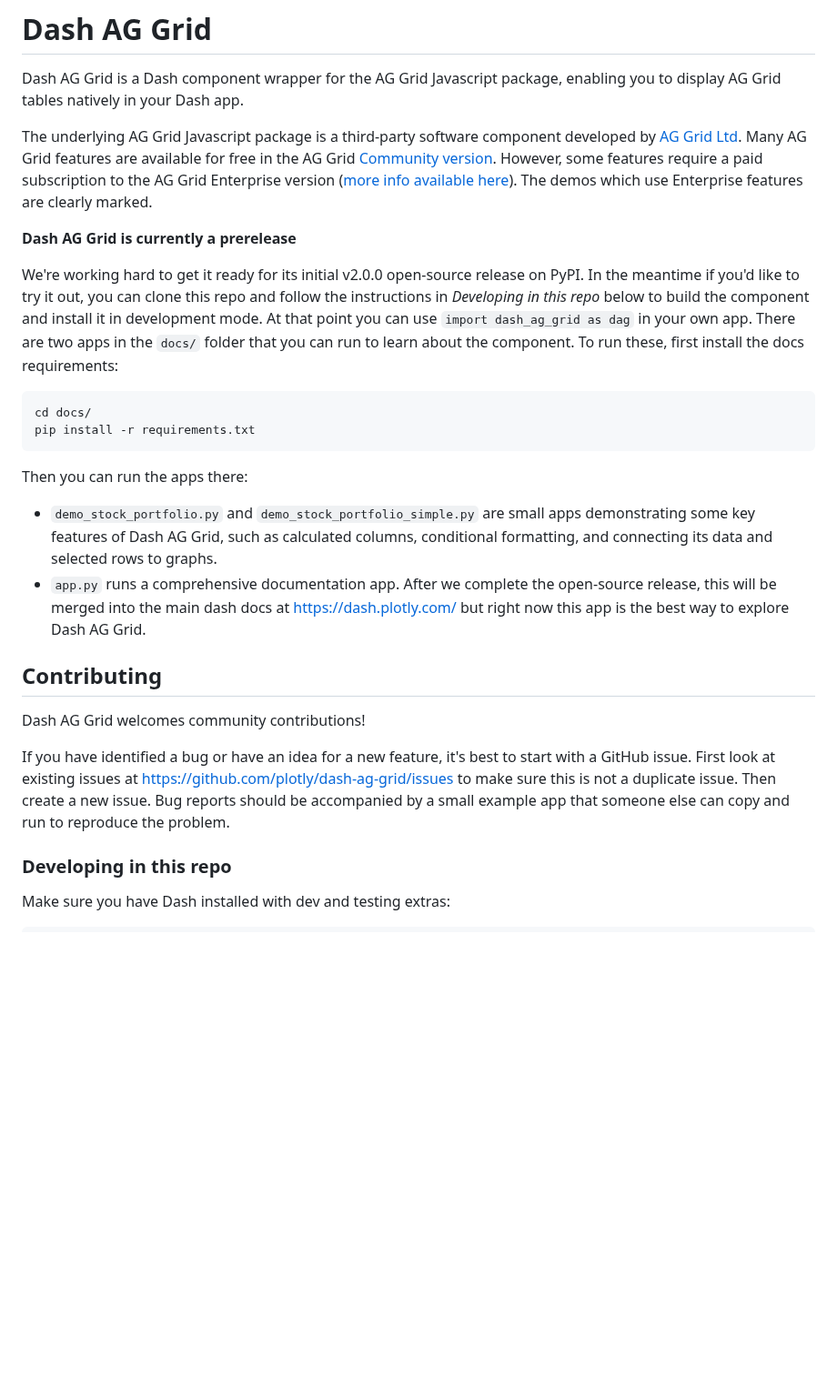
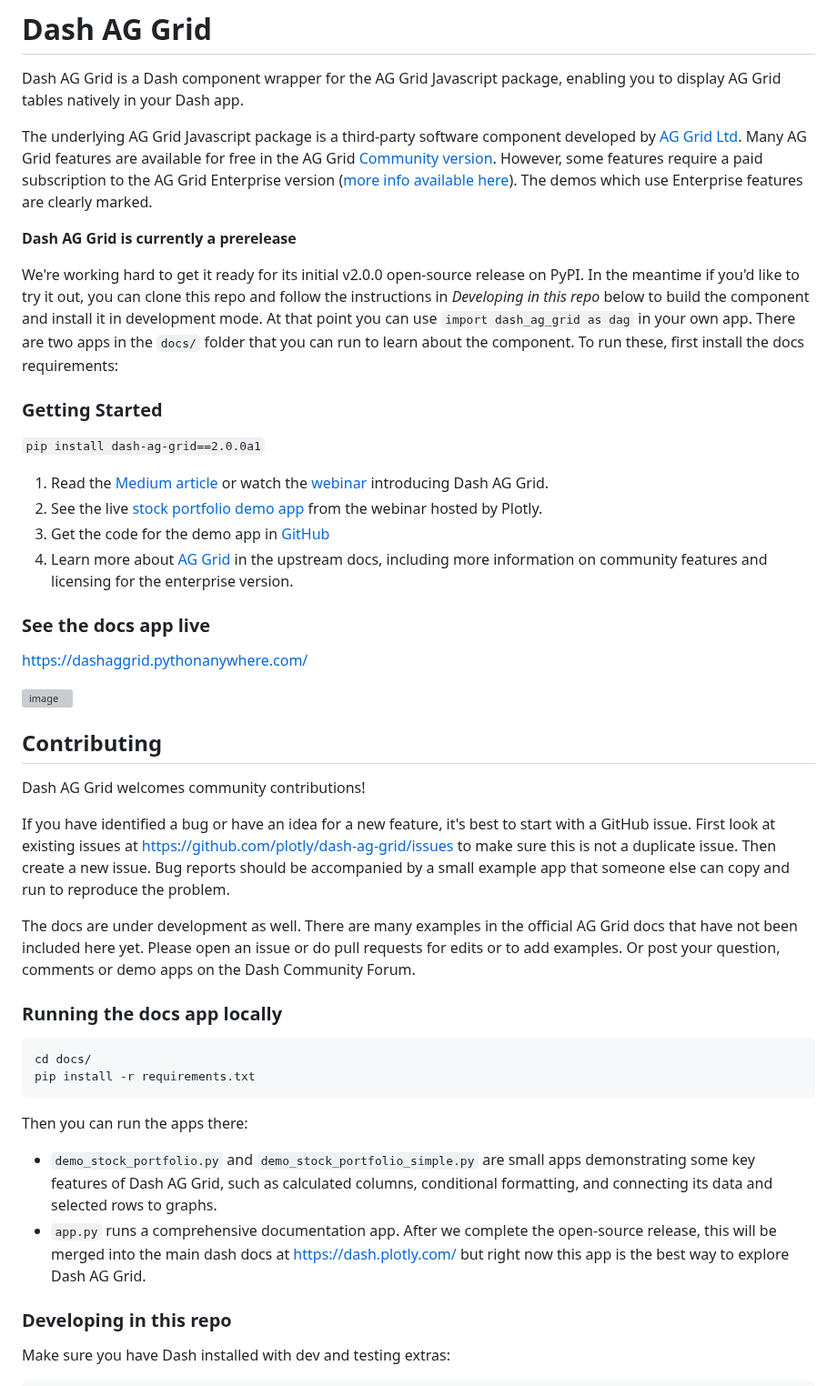
Before and after one commit to plotly/dash-ag-grid, a Markdown page: README.md, the part around the change. Shown at 91% size. Rendered like a GitHub page; blank space fills up the shorter version; grey boxes are pictures that could not be loaded.

````diff
--- a/README.md
+++ b/README.md
@@ -4,9 +4,40 @@ Dash AG Grid is a Dash component wrapper for the AG Grid Javascript package, ena
 
 The underlying AG Grid Javascript package is a third-party software component developed by [AG Grid Ltd](http://www.ag-grid.com/). Many AG Grid features are available for free in the AG Grid [Community version](https://github.com/ag-grid/ag-grid). However, some features require a paid subscription to the AG Grid Enterprise version ([more info available here](https://www.ag-grid.com/license-pricing.php)). The demos which use Enterprise features are clearly marked.
 
+
+
 **Dash AG Grid is currently a prerelease**
 
 We're working hard to get it ready for its initial v2.0.0 open-source release on PyPI. In the meantime if you'd like to try it out, you can clone this repo and follow the instructions in _Developing in this repo_ below to build the component and install it in development mode. At that point you can use `import dash_ag_grid as dag` in your own app. There are two apps in the `docs/` folder that you can run to learn about the component. To run these, first install the docs requirements:
+
+
+### Getting Started
+
+`pip install dash-ag-grid==2.0.0a1`
+
+ 1. Read the [Medium article](https://medium.com/plotly/announcing-dash-ag-grid-fbb4a1c83e62#:~:text=Dash%20AG%20Grid%20is%20a,grid%20accessible%20to%20our%20customers) or watch the [webinar](https://www.youtube.com/watch?v=Ggekq7C5pz4?utm_source=Webinar%3A+AG+Grid+1%2F26%2F23&utm_medium=medium_article&utm_content=AnnouncingDashAGGrids) introducing Dash AG Grid.
+ 2. See the live [stock portfolio demo app](https://sales-demo.plotly.com/dash-ag-grid) from the webinar hosted by Plotly.
+ 3. Get the code for the demo app in [GitHub](https://github.com/plotly/dash-ag-grid/blob/dev/docs/demo_stock_portfolio.py)
+ 4. Learn more about [AG Grid](https://www.ag-grid.com/react-data-grid) in the upstream docs, including more information on community features and licensing for the enterprise version.
+
+
+
+
+### See the docs app live
+https://dashaggrid.pythonanywhere.com/
+
+![image](https://user-images.githubusercontent.com/72614349/216692988-1a63b650-eedf-4c3b-946d-d1d41368a5a9.png)
+
+
+## Contributing
+
+Dash AG Grid welcomes community contributions!
+
+If you have identified a bug or have an idea for a new feature, it's best to start with a GitHub issue. First look at existing issues at https://github.com/plotly/dash-ag-grid/issues to make sure this is not a duplicate issue. Then create a new issue. Bug reports should be accompanied by a small example app that someone else can copy and run to reproduce the problem.
+
+The docs are under development as well. There are many examples in the official AG Grid docs that have not been included here yet. Please open an issue or do pull requests for edits or to add examples. Or post your question, comments or demo apps on the Dash Community Forum.
+
+### Running the docs app locally
 ```
 cd docs/
 pip install -r requirements.txt
@@ -15,11 +46,6 @@ Then you can run the apps there:
 - `demo_stock_portfolio.py` and `demo_stock_portfolio_simple.py` are small apps demonstrating some key features of Dash AG Grid, such as calculated columns, conditional formatting, and connecting its data and selected rows to graphs.
 - `app.py` runs a comprehensive documentation app. After we complete the open-source release, this will be merged into the main dash docs at https://dash.plotly.com/ but right now this app is the best way to explore Dash AG Grid.
 
-## Contributing
-
-Dash AG Grid welcomes community contributions!
-
-If you have identified a bug or have an idea for a new feature, it's best to start with a GitHub issue. First look at existing issues at https://github.com/plotly/dash-ag-grid/issues to make sure this is not a duplicate issue. Then create a new issue. Bug reports should be accompanied by a small example app that someone else can copy and run to reproduce the problem.
 
 ### Developing in this repo
 
````
